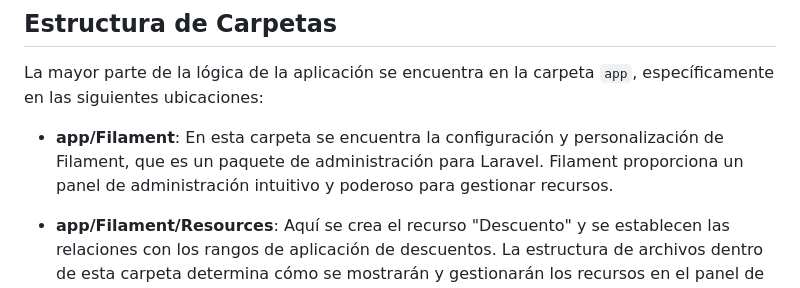
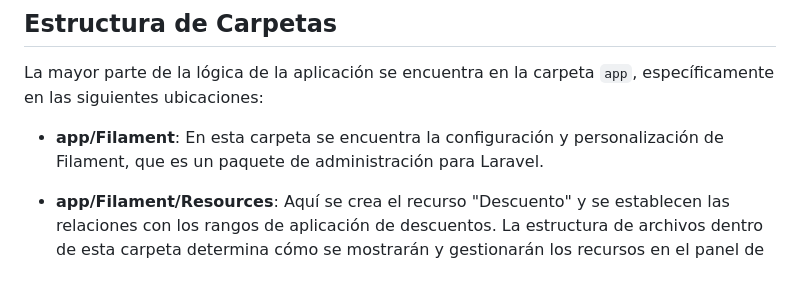
Before and after one commit to juanhaag/greenflamechallenge, a Markdown page: README.md, the part around the change. Rendered like a GitHub page.

```diff
--- a/README.md
+++ b/README.md
@@ -44,7 +44,7 @@ Esta documentación proporciona una visión general de la estructura de carpetas
 
 La mayor parte de la lógica de la aplicación se encuentra en la carpeta `app`, específicamente en las siguientes ubicaciones:
 
-- **app/Filament**: En esta carpeta se encuentra la configuración y personalización de Filament, que es un paquete de administración para Laravel. Filament proporciona un panel de administración intuitivo y poderoso para gestionar recursos.
+- **app/Filament**: En esta carpeta se encuentra la configuración y personalización de Filament, que es un paquete de administración para Laravel.
 
 - **app/Filament/Resources**: Aquí se crea el recurso "Descuento" y se establecen las relaciones con los rangos de aplicación de descuentos. La estructura de archivos dentro de esta carpeta determina cómo se mostrarán y gestionarán los recursos en el panel de administración de Filament.
 
```
